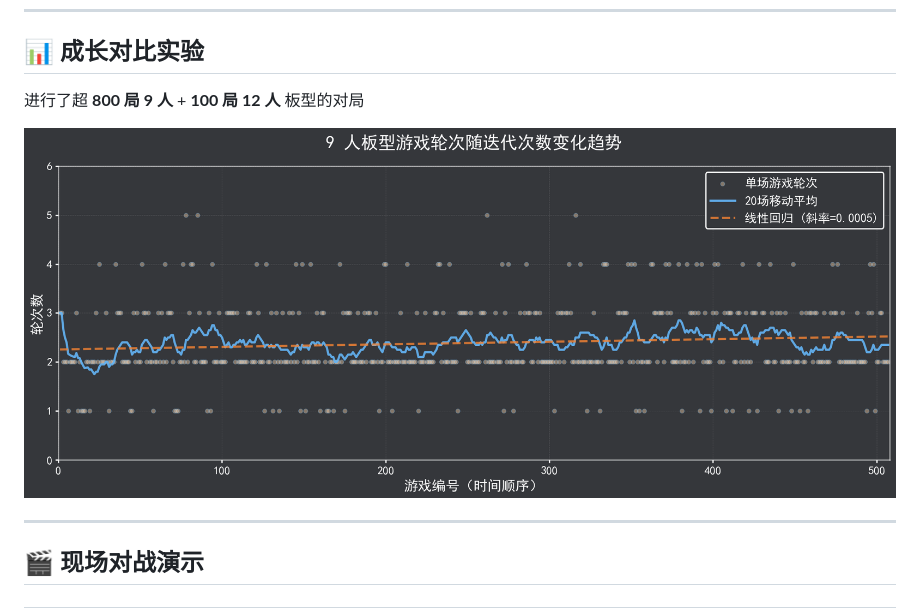
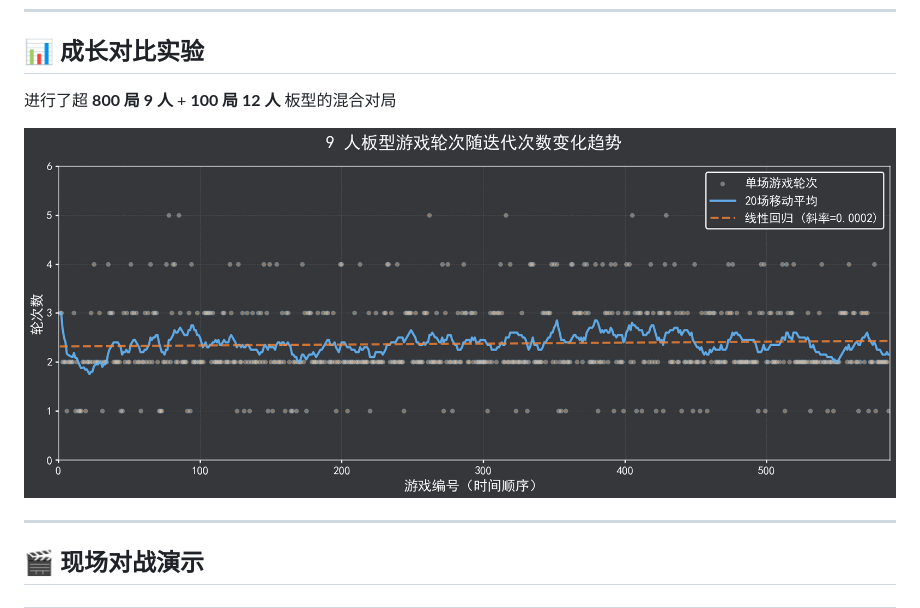
Before and after one commit to ZhangzrJerry/werewolf, a Markdown page: doc/index.md, the part around the change. GitHub-like rendering; pictures changed too: doc/public/rounds_trend_analysis.png.

```diff
--- a/doc/index.md
+++ b/doc/index.md
@@ -252,7 +252,7 @@ python run_selfplay.py -n 10 -p 4 -m modelscope_chat/deepseek_chat
 
 ## 📊 成长对比实验
 
-进行了超 **800 局 9 人** + **100 局 12 人** 板型的对局
+进行了超 **800 局 9 人** + **100 局 12 人** 板型的混合对局
 
 ![](./public/rounds_trend_analysis.png)
 
```
Also changed, not shown: doc/public/first_round_accuracy_trend.png, doc/public/hunter_shot_accuracy_trend.png, doc/public/witch_poison_accuracy_trend.png.
